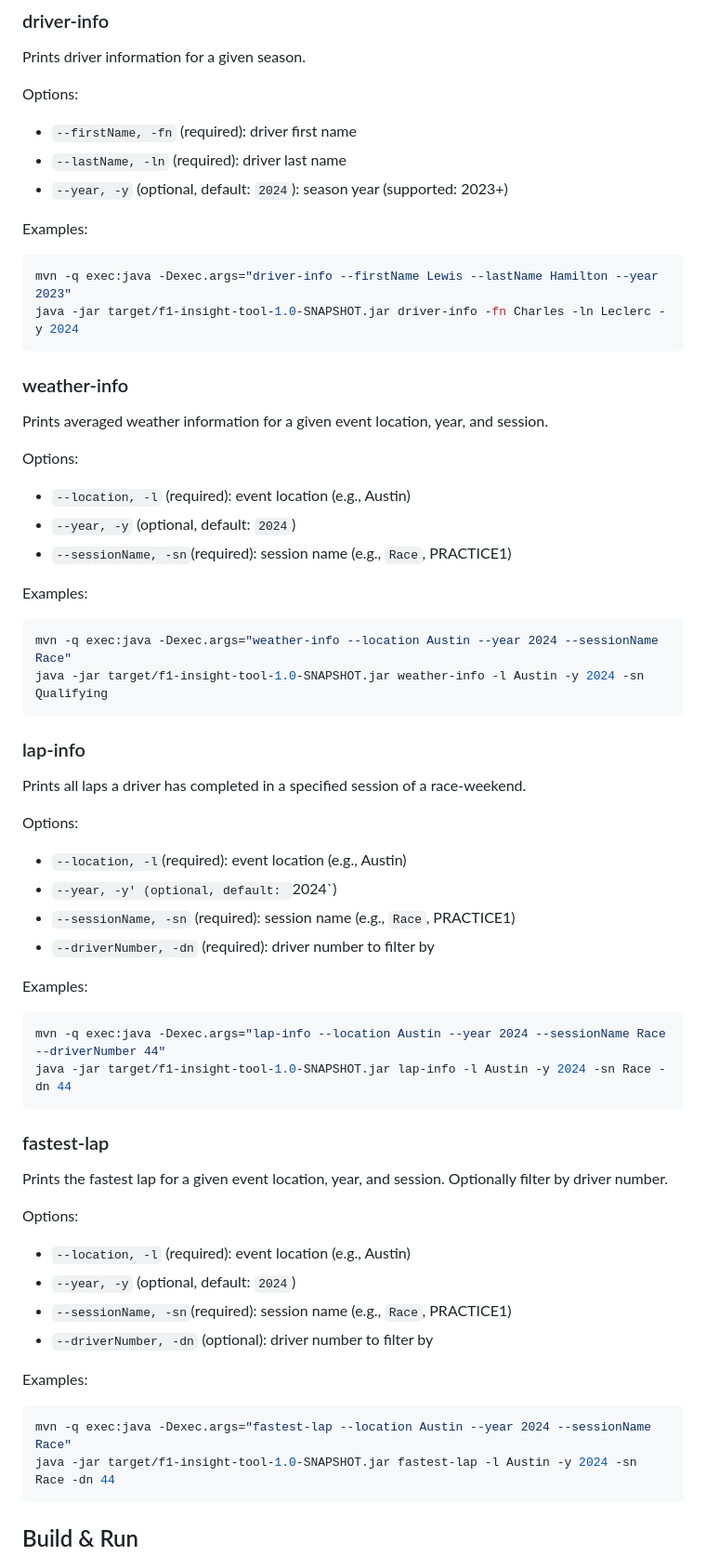
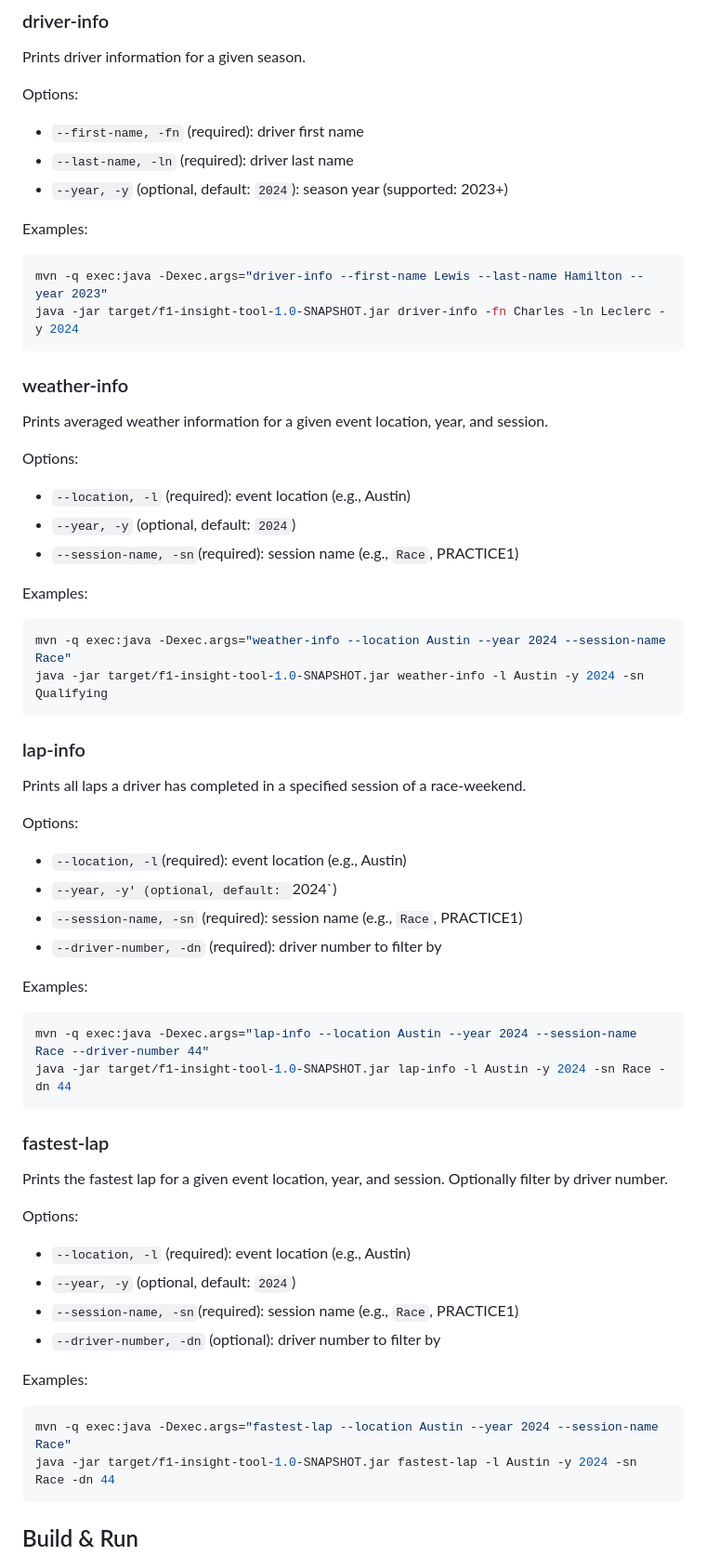
Before and after one commit to lucabritten/f1-insight-tool, a Markdown page: README.md, the part around one of its changes. Shown at 93% size. Rendered like a GitHub page.

Commit message:
changed command style to kebab-case, the standard for cli tools, refactor from eg. --sessionName to --session-name etc.

````diff
--- a/README.md
+++ b/README.md
@@ -87,13 +87,13 @@ java -jar target/f1-insight-tool-1.0-SNAPSHOT.jar --help
 Prints driver information for a given season.
 
 Options:
-- `--firstName, -fn` (required): driver first name
-- `--lastName, -ln` (required): driver last name
+- `--first-name, -fn` (required): driver first name
+- `--last-name, -ln` (required): driver last name
 - `--year, -y` (optional, default: `2024`): season year (supported: 2023+)
 
 Examples:
 ```bash
-mvn -q exec:java -Dexec.args="driver-info --firstName Lewis --lastName Hamilton --year 2023"
+mvn -q exec:java -Dexec.args="driver-info --first-name Lewis --last-name Hamilton --year 2023"
 java -jar target/f1-insight-tool-1.0-SNAPSHOT.jar driver-info -fn Charles -ln Leclerc -y 2024
 ```
 
@@ -103,11 +103,11 @@ Prints averaged weather information for a given event location, year, and sessio
 Options:
 - `--location, -l` (required): event location (e.g., Austin)
 - `--year, -y` (optional, default: `2024`)
-- `--sessionName, -sn`(required): session name (e.g., `Race`, PRACTICE1)
+- `--session-name, -sn`(required): session name (e.g., `Race`, PRACTICE1)
 
 Examples:
 ```bash
-mvn -q exec:java -Dexec.args="weather-info --location Austin --year 2024 --sessionName Race"
+mvn -q exec:java -Dexec.args="weather-info --location Austin --year 2024 --session-name Race"
 java -jar target/f1-insight-tool-1.0-SNAPSHOT.jar weather-info -l Austin -y 2024 -sn Qualifying
 ```
 
@@ -117,12 +117,12 @@ Prints all laps a driver has completed in a specified session of a race-weekend.
 Options:
 - `--location, -l`(required): event location (e.g., Austin)
 - `--year, -y' (optional, default: `2024`)
-- `--sessionName, -sn` (required): session name (e.g., `Race`, PRACTICE1)
-- `--driverNumber, -dn` (required): driver number to filter by
+- `--session-name, -sn` (required): session name (e.g., `Race`, PRACTICE1)
+- `--driver-number, -dn` (required): driver number to filter by
 
 Examples:
 ```bash
-mvn -q exec:java -Dexec.args="lap-info --location Austin --year 2024 --sessionName Race --driverNumber 44"
+mvn -q exec:java -Dexec.args="lap-info --location Austin --year 2024 --session-name Race --driver-number 44"
 java -jar target/f1-insight-tool-1.0-SNAPSHOT.jar lap-info -l Austin -y 2024 -sn Race -dn 44
 ```
 
@@ -132,12 +132,12 @@ Prints the fastest lap for a given event location, year, and session. Optionally
 Options:
 - `--location, -l` (required): event location (e.g., Austin)
 - `--year, -y` (optional, default: `2024`)
-- `--sessionName, -sn`(required): session name (e.g., `Race`, PRACTICE1)
-- `--driverNumber, -dn` (optional): driver number to filter by
+- `--session-name, -sn`(required): session name (e.g., `Race`, PRACTICE1)
+- `--driver-number, -dn` (optional): driver number to filter by
 
 Examples:
 ```bash
-mvn -q exec:java -Dexec.args="fastest-lap --location Austin --year 2024 --sessionName Race"
+mvn -q exec:java -Dexec.args="fastest-lap --location Austin --year 2024 --session-name Race"
 java -jar target/f1-insight-tool-1.0-SNAPSHOT.jar fastest-lap -l Austin -y 2024 -sn Race -dn 44
 ```
 
````
Also changed, not shown: other parts of README.md (+2 -2 lines).
